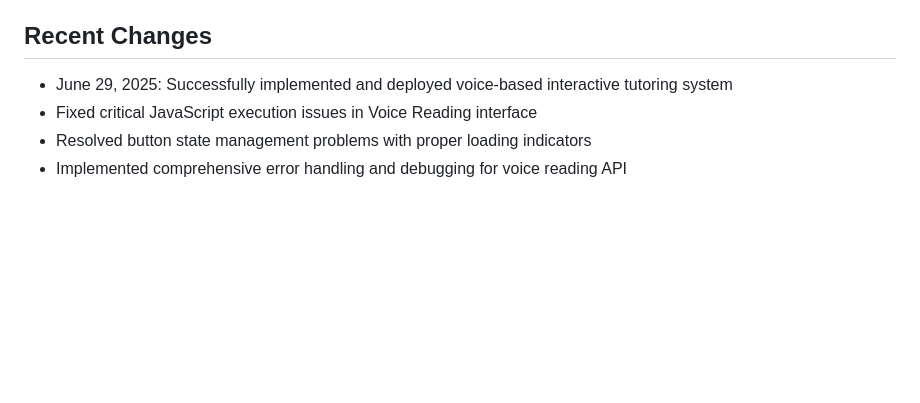
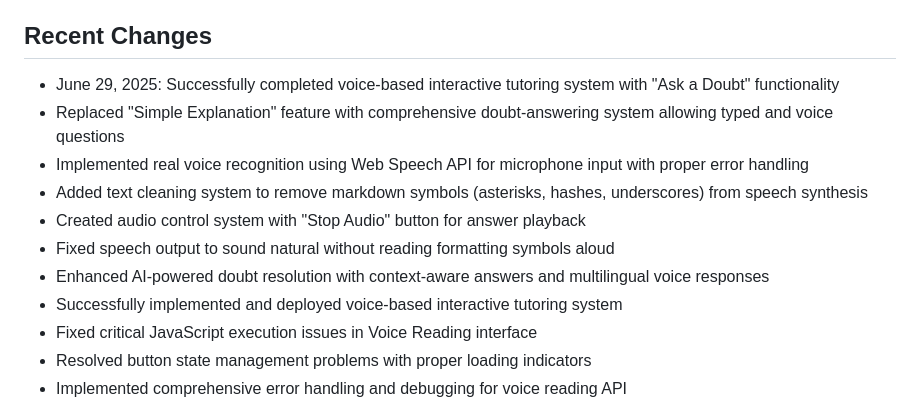
Before and after one commit to avardhineni/AILearningCompanion, a Markdown page: replit.md, the part around the change. Drawn GitHub-style; blank space fills up the shorter version.

Commit message:
Improve interactive voice tutoring system with advanced doubt support
Enhance voice tutoring by adding doubt resolution, real voice recognition, and markdown removal.

Replit-Commit-Author: Agent
Replit-Commit-Session-Id: 875598bd-4d1a-43d1-a36f-81ed3a79e5bb
Replit-Commit-Screenshot-Url: https://storage.googleapis.com/screenshot-production-us-central1/abe375ac-005c-4d87-8b11-9aefbde64bf7/5cac325c-df42-4833-b98f-d23b33fa32af.jpg

```diff
--- a/replit.md
+++ b/replit.md
@@ -100,7 +100,14 @@ This is a Flask-based web application designed to process educational Word docum
 - **Logging**: Debug-level logging for development, configurable for production
 
 ## Recent Changes
-- June 29, 2025: Successfully implemented and deployed voice-based interactive tutoring system
+- June 29, 2025: Successfully completed voice-based interactive tutoring system with "Ask a Doubt" functionality
+- Replaced "Simple Explanation" feature with comprehensive doubt-answering system allowing typed and voice questions
+- Implemented real voice recognition using Web Speech API for microphone input with proper error handling
+- Added text cleaning system to remove markdown symbols (asterisks, hashes, underscores) from speech synthesis
+- Created audio control system with "Stop Audio" button for answer playback
+- Fixed speech output to sound natural without reading formatting symbols aloud
+- Enhanced AI-powered doubt resolution with context-aware answers and multilingual voice responses
+- Successfully implemented and deployed voice-based interactive tutoring system
 - Fixed critical JavaScript execution issues in Voice Reading interface
 - Resolved button state management problems with proper loading indicators
 - Implemented comprehensive error handling and debugging for voice reading API
```
